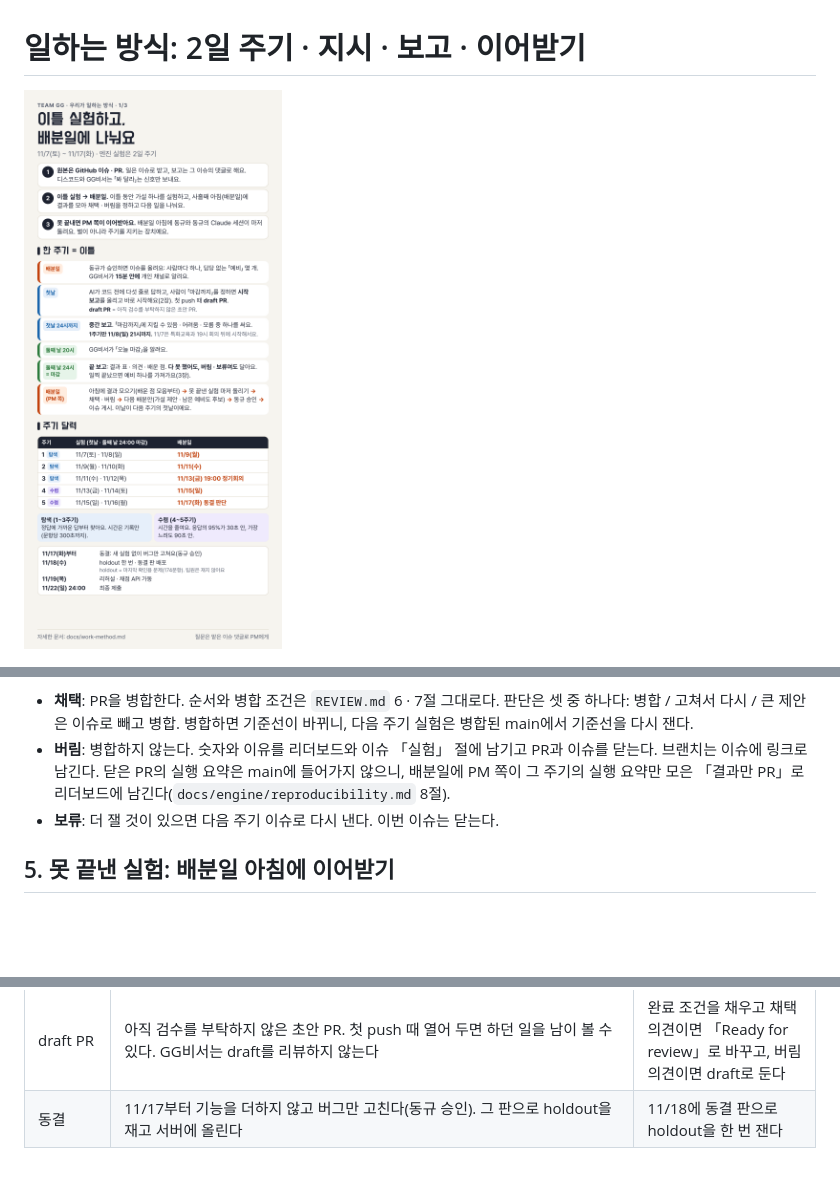
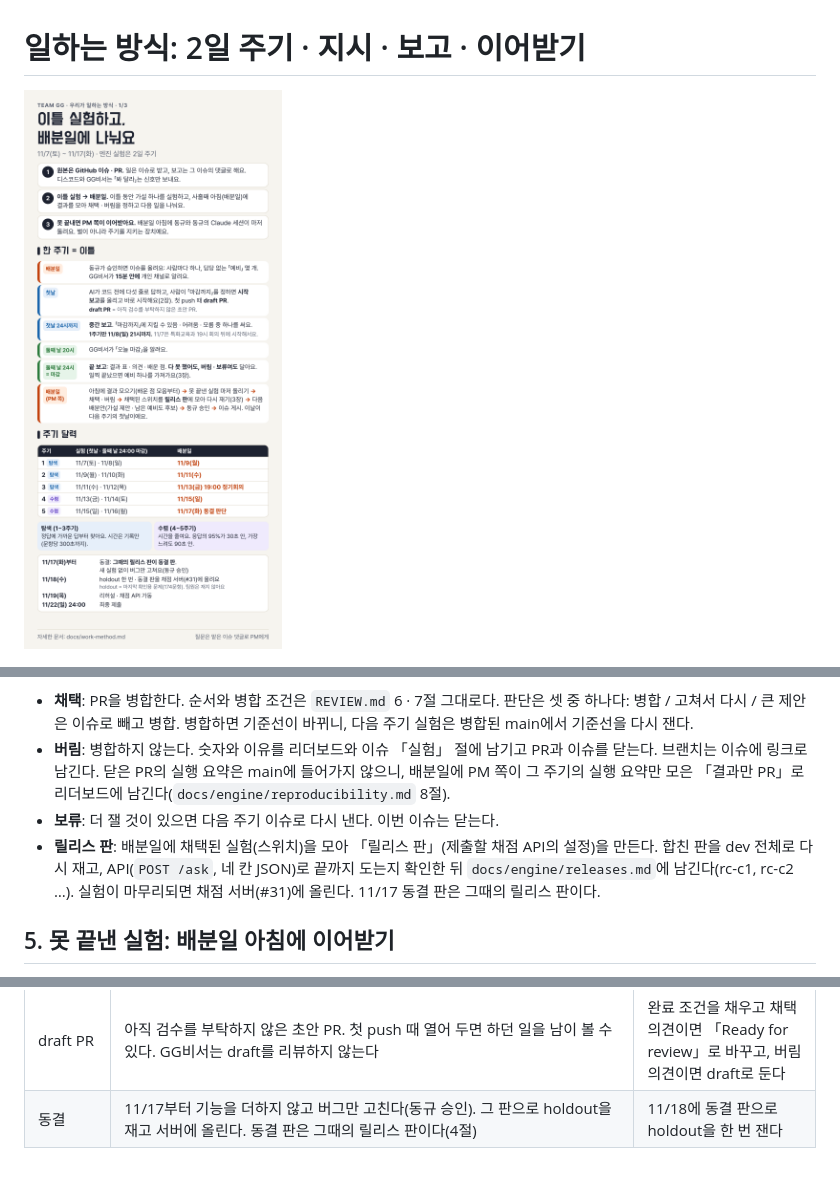
Before and after one commit to team-gg-aibc/aibc2026-gg, a Markdown page: docs/work-method.md, 3 parts joined by grey strips. Rendered like a GitHub page; pictures changed too: docs/img/work-method-1.png; blank space fills up the shorter version.

Commit message:
docs: 그림에 「채택 → 제출할 판」 흐름 — 릴리스 판(rc-c1 …) · 채점 서버 · 동결 판
- 1장: 배분일(PM 쪽) 칸에 「채택된 스위치를 릴리스 판에 모아 다시 재기」, 11/17 줄에 「그때의 릴리스 판이 동결 판」, 11/18 줄에 「동결 판을 채점 서버(#31)에 올려요」
- 3장: 제목을 「가설에서 제출할 판까지」 한 줄로 줄이고 「채택된 것은 어디로 가나」 칸을 더함(채택 모아 릴리스 판 → dev 전체로 다시 재고 POST /ask 네 칸 JSON으로 끝까지 확인 → docs/engine/releases.md → 실험이 마무리되면 채점 서버). 가설 제안 두 칸은 한 칸으로 합침
- work-method.md: 4절에 「릴리스 판」 줄, 낱말 「동결」에 「동결 판은 그때의 릴리스 판」, 3번 그림 설명
- PM 한 장 배분일 목록은 #53이 더한 「4. 릴리스」 줄을 그대로 쓴다(rebase 때 3번에 붙였던 같은 뜻의 한 줄은 뺌)

Co-Authored-By: Claude Opus 5.5 <noreply@anthropic.com>

```diff
--- a/docs/work-method.md
+++ b/docs/work-method.md
@@ -184,6 +184,7 @@ GG비서는 디스코드로 알려 주기만 한다(원본은 이슈다). 새로
 - **채택**: PR을 병합한다. 순서와 병합 조건은 `REVIEW.md` 6 · 7절 그대로다. 판단은 셋 중 하나다: 병합 / 고쳐서 다시 / 큰 제안은 이슈로 빼고 병합. 병합하면 기준선이 바뀌니, 다음 주기 실험은 병합된 main에서 기준선을 다시 잰다.
 - **버림**: 병합하지 않는다. 숫자와 이유를 리더보드와 이슈 「실험」 절에 남기고 PR과 이슈를 닫는다. 브랜치는 이슈에 링크로 남긴다. 닫은 PR의 실행 요약은 main에 들어가지 않으니, 배분일에 PM 쪽이 그 주기의 실행 요약만 모은 「결과만 PR」로 리더보드에 남긴다(`docs/engine/reproducibility.md` 8절).
 - **보류**: 더 잴 것이 있으면 다음 주기 이슈로 다시 낸다. 이번 이슈는 닫는다.
+- **릴리스 판**: 배분일에 채택된 실험(스위치)을 모아 「릴리스 판」(제출할 채점 API의 설정)을 만든다. 합친 판을 dev 전체로 다시 재고, API(`POST /ask`, 네 칸 JSON)로 끝까지 도는지 확인한 뒤 `docs/engine/releases.md`에 남긴다(rc-c1, rc-c2 …). 실험이 마무리되면 채점 서버(#31)에 올린다. 11/17 동결 판은 그때의 릴리스 판이다.
 
 ## 5. 못 끝낸 실험: 배분일 아침에 이어받기
 
@@ -247,4 +248,4 @@ GG비서는 디스코드로 알려 주기만 한다(원본은 이슈다). 새로
 | 예비 | 배분일에 담당 없이 미리 세워 둔 실험 이슈(라벨 「예비」). 동규가 배정과 함께 승인하고, 끝 보고를 올린 사람이 번호가 작은 것부터 하나 가져간다. 아무도 안 가져가면 다음 주기 배정 후보가 된다(1절) | 맡은 실험을 첫날 밤에 끝내고 끝 보고를 올린 사람이 예비 이슈에 「가져감」 댓글을 달고 둘째 날에 돌린다 |
 | 가설 제안 | 누구나 아무 때나 「가설 제안」 양식으로 여는 가설 이슈. 배분일에 동규가 고르면 실험 이슈로 바뀌고, 고르지 않으면 이유 한 줄과 함께 다음 후보로 남는다(1절) | 판단 기록에서 같은 까닭으로 틀린 문항들을 보고 「질문의 조례 이름으로 검색 범위 좁히기」를 제안한다 |
 | draft PR | 아직 검수를 부탁하지 않은 초안 PR. 첫 push 때 열어 두면 하던 일을 남이 볼 수 있다. GG비서는 draft를 리뷰하지 않는다 | 완료 조건을 채우고 채택 의견이면 「Ready for review」로 바꾸고, 버림 의견이면 draft로 둔다 |
-| 동결 | 11/17부터 기능을 더하지 않고 버그만 고친다(동규 승인). 그 판으로 holdout을 재고 서버에 올린다 | 11/18에 동결 판으로 holdout을 한 번 잰다 |
+| 동결 | 11/17부터 기능을 더하지 않고 버그만 고친다(동규 승인). 그 판으로 holdout을 재고 서버에 올린다. 동결 판은 그때의 릴리스 판이다(4절) | 11/18에 동결 판으로 holdout을 한 번 잰다 |
```
Also changed, not shown: other parts of docs/work-method.md (+1 -1 lines), docs/img/work-method-3.png, 1 other file.
